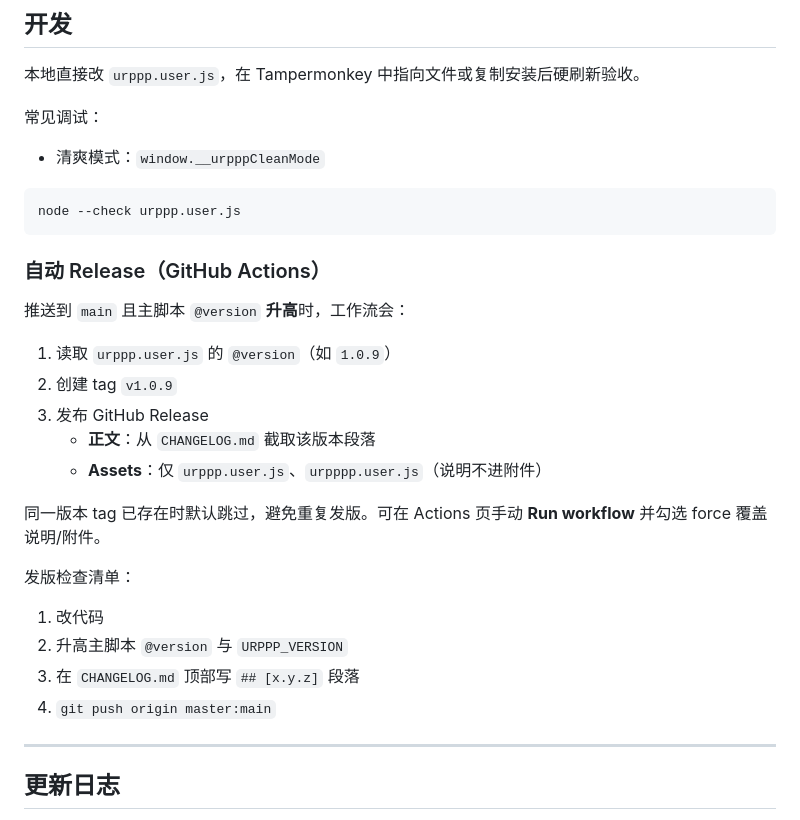
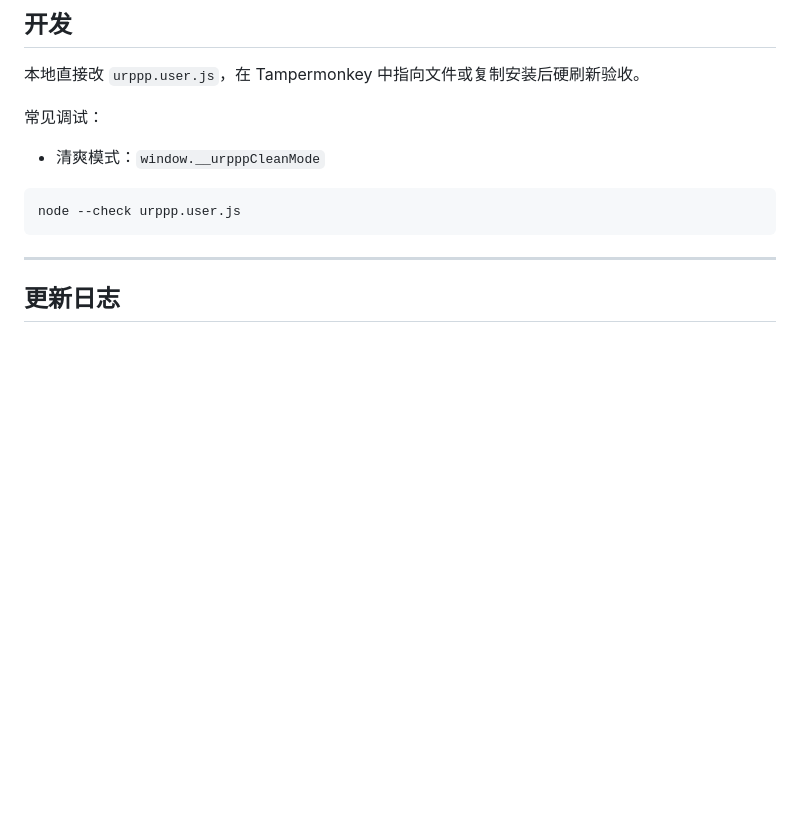
Before and after one commit to chaolan2019/SCU-URP-plusplus, a Markdown page: README.md, the part around the change. GitHub-like rendering; blank space fills up the shorter version.

Commit message:
docs: remove auto-release section from README

````diff
--- a/README.md
+++ b/README.md
@@ -150,25 +150,6 @@ URP++/
 node --check urppp.user.js
 ```
 
-### 自动 Release（GitHub Actions）
-
-推送到 `main` 且主脚本 `@version` **升高**时，工作流会：
-
-1. 读取 `urppp.user.js` 的 `@version`（如 `1.0.9`）
-2. 创建 tag `v1.0.9`
-3. 发布 GitHub Release
-   - **正文**：从 `CHANGELOG.md` 截取该版本段落
-   - **Assets**：仅 `urppp.user.js`、`urpppp.user.js`（说明不进附件）
-
-同一版本 tag 已存在时默认跳过，避免重复发版。可在 Actions 页手动 **Run workflow** 并勾选 force 覆盖说明/附件。
-
-发版检查清单：
-
-1. 改代码
-2. 升高主脚本 `@version` 与 `URPPP_VERSION`
-3. 在 `CHANGELOG.md` 顶部写 `## [x.y.z]` 段落
-4. `git push origin master:main`
-
 ---
 
 ## 更新日志
````
